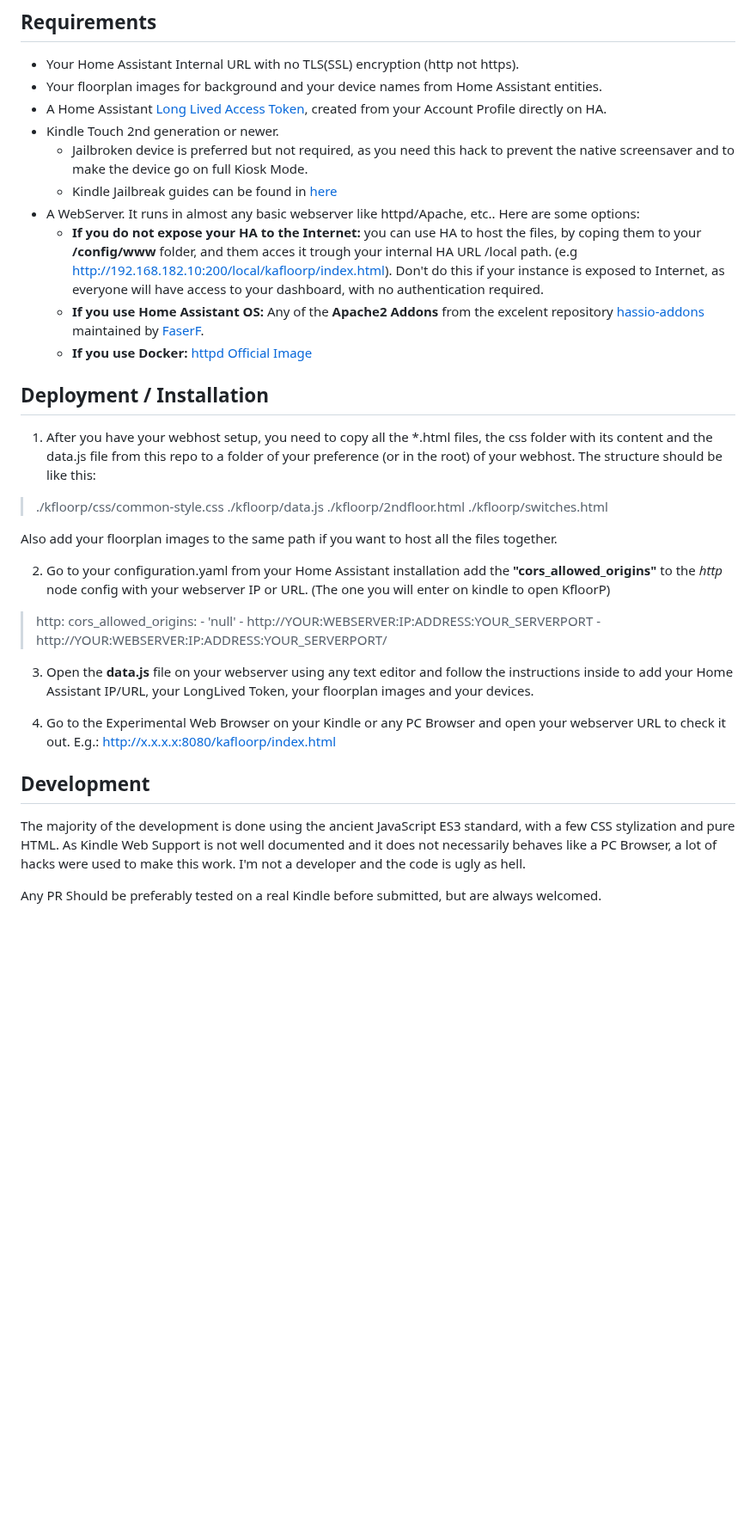
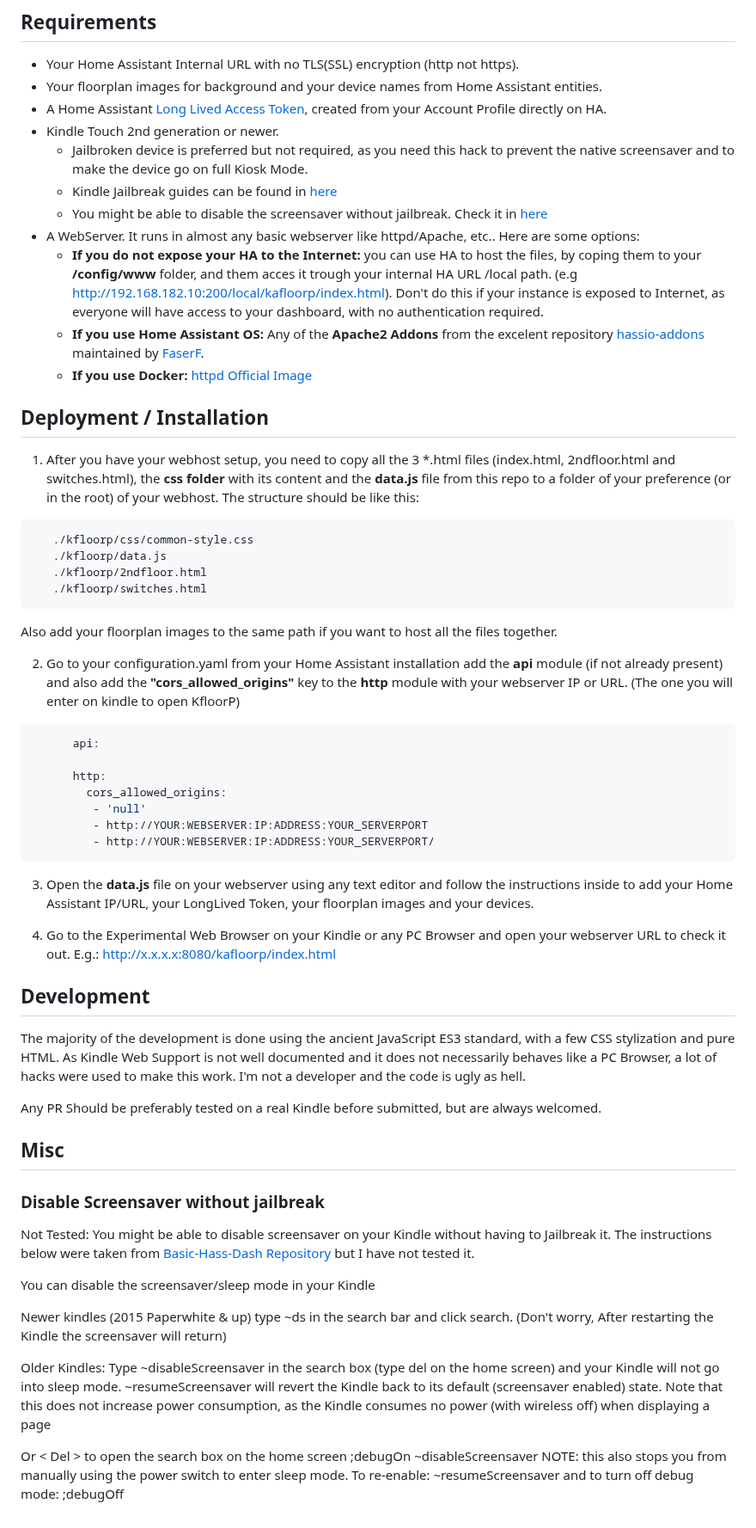
Before and after one commit to viny182/KFloorP, a Markdown page: README.md, the part around the change. Shown at 86% size. Drawn GitHub-style; blank space fills up the shorter version.

````diff
--- a/README.md
+++ b/README.md
@@ -35,6 +35,7 @@ It focus on depending on anything else besides Home Assistant to fetch the data,
 * Kindle Touch 2nd generation or newer.
     * Jailbroken device is preferred but not required, as you need this hack to prevent the native screensaver and to make the device go on full Kiosk Mode.
     * Kindle Jailbreak guides can be found in [here](https://www.mobileread.com/forums/showthread.php?t=346037)
+    * You might be able to disable the screensaver without jailbreak. Check it in [here](#disable-screensaver-without-jailbreak)
 * A WebServer. It runs in almost any basic webserver like httpd/Apache, etc.. Here are some options:
     * **If you do not expose your HA to the Internet:** you can use HA to host the files, by coping them to your **/config/www** folder, and them acces it trough your internal HA URL /local path. (e.g http://192.168.182.10:200/local/kafloorp/index.html). Don't do this if your instance is exposed to Internet, as everyone will have access to your dashboard, with no authentication required.
     * **If you use Home Assistant OS:** Any of the **Apache2 Addons** from the excelent repository [hassio-addons](https://github.com/FaserF/hassio-addons) maintained by [FaserF](https://github.com/FaserF).
@@ -42,21 +43,28 @@ It focus on depending on anything else besides Home Assistant to fetch the data,
 
 ## Deployment / Installation
 
-1. After you have your webhost setup, you need to copy all the *.html files, the css folder with its content and the data.js file from this repo to a folder of your preference (or in the root) of your webhost.
+1. After you have your webhost setup, you need to copy all the 3 *.html files (index.html, 2ndfloor.html and switches.html), the **css folder** with its content and the **data.js** file from this repo to a folder of your preference (or in the root) of your webhost.
 The structure should be like this:
-> ./kfloorp/css/common-style.css
-> ./kfloorp/data.js
-> ./kfloorp/2ndfloor.html
-> ./kfloorp/switches.html
+
+```
+   ./kfloorp/css/common-style.css
+   ./kfloorp/data.js
+   ./kfloorp/2ndfloor.html
+   ./kfloorp/switches.html
+```
 
 Also add your floorplan images to the same path if you want to host all the files together.
 
-2. Go to your configuration.yaml from your Home Assistant installation add the **"cors_allowed_origins"** to the *http* node config with your webserver IP or URL. (The one you will enter on kindle to open KfloorP)
->http:
-  cors_allowed_origins:
-    - 'null'
-    - http://YOUR:WEBSERVER:IP:ADDRESS:YOUR_SERVERPORT
-    - http://YOUR:WEBSERVER:IP:ADDRESS:YOUR_SERVERPORT/
+2. Go to your configuration.yaml from your Home Assistant installation add the **api** module (if not already present) and also add the **"cors_allowed_origins"** key to the **http** module with your webserver IP or URL. (The one you will enter on kindle to open KfloorP)
+```yaml
+      api:
+
+      http:
+        cors_allowed_origins:
+         - 'null'
+         - http://YOUR:WEBSERVER:IP:ADDRESS:YOUR_SERVERPORT
+         - http://YOUR:WEBSERVER:IP:ADDRESS:YOUR_SERVERPORT/
+```
 
 3. Open the **data.js** file on your webserver using any text editor and follow the instructions inside to add your Home Assistant IP/URL, your LongLived Token, your floorplan images and your devices.
 
@@ -67,3 +75,18 @@ Also add your floorplan images to the same path if you want to host all the file
 The majority of the development is done using the ancient JavaScript ES3 standard, with a few CSS stylization and pure HTML. As Kindle Web Support is not well documented and it does not necessarily behaves like a PC Browser, a lot of hacks were used to make this work. I'm not a developer and the code is ugly as hell.
 
 Any PR Should be preferably tested on a real Kindle before submitted, but are always welcomed.
+
+## Misc
+
+### Disable Screensaver without jailbreak
+
+Not Tested: You might be able to disable screensaver on your Kindle without having to Jailbreak it. The instructions below were taken from [Basic-Hass-Dash Repository](https://github.com/nirkons/Basic-Hass-Dash) but I have not tested it.
+
+
+You can disable the screensaver/sleep mode in your Kindle
+
+Newer kindles (2015 Paperwhite & up) type ~ds in the search bar and click search. (Don't worry, After restarting the Kindle the screensaver will return)
+
+Older Kindles: Type ~disableScreensaver in the search box (type del on the home screen) and your Kindle will not go into sleep mode. ~resumeScreensaver will revert the Kindle back to its default (screensaver enabled) state. Note that this does not increase power consumption, as the Kindle consumes no power (with wireless off) when displaying a page
+
+Or < Del > to open the search box on the home screen ;debugOn ~disableScreensaver NOTE: this also stops you from manually using the power switch to enter sleep mode. To re-enable: ~resumeScreensaver and to turn off debug mode: ;debugOff
````
